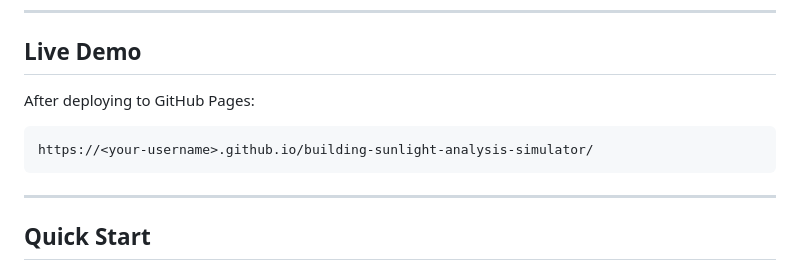
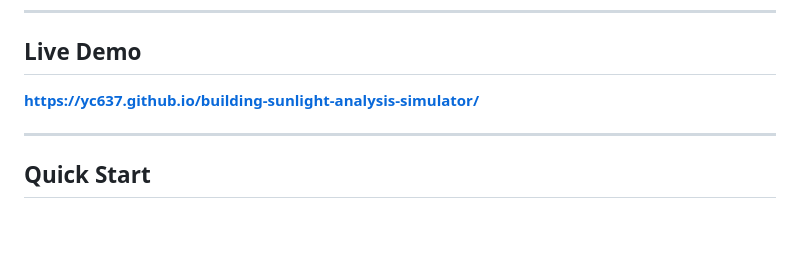
Before and after one commit to yc637/building-sunlight-analysis-simulator, a Markdown page: README.md, the part around the change. GitHub-like rendering; blank space fills up the shorter version.

````diff
--- a/README.md
+++ b/README.md
@@ -28,11 +28,7 @@ Keywords: daylight, sunlight, insolation, sun study, building, house, shadow ana
 
 ## Live Demo
 
-After deploying to GitHub Pages:
-
-```
-https://<your-username>.github.io/building-sunlight-analysis-simulator/
-```
+**https://yc637.github.io/building-sunlight-analysis-simulator/**
 
 ---
 
````
Also changed, not shown: README.zh-CN.md (+1 -5 lines).
